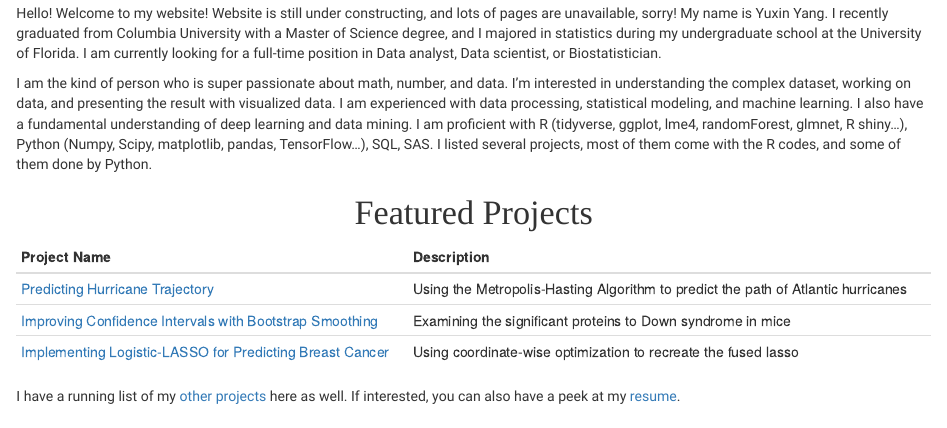
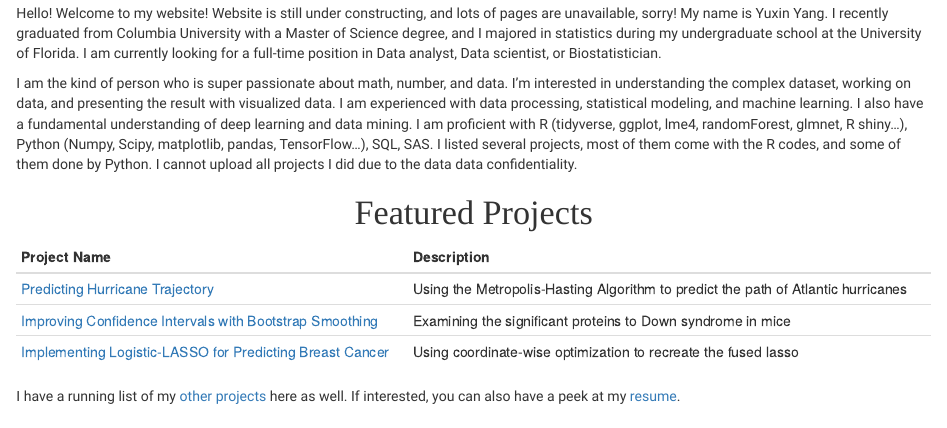
Before and after one commit to aygfhb/yy2926.github.io, an R Markdown document (index.Rmd): the page in a window 1100 px wide, from 280 px down. The pictures show the output file index.html that the author committed with the source, opened offline; library style sheets and scripts come from the installed R packages.

Commit message:
slight change

```diff
--- a/index.Rmd
+++ b/index.Rmd
@@ -8,7 +8,7 @@ title: "Welcome!"
 
   Hello! Welcome to my website! Website is still under constructing, and lots of pages are unavailable, sorry! My name is Yuxin Yang. I recently graduated from Columbia University with a Master of Science degree, and I majored in statistics during my undergraduate school at the University of Florida. I am currently looking for a full-time position in Data analyst, Data scientist, or Biostatistician.
 
-  I am the kind of person who is super passionate about math, number, and data. I'm interested in understanding the complex dataset, working on data, and presenting the result with visualized data. I am experienced with data processing, statistical modeling, and machine learning. I also have a fundamental understanding of deep learning and data mining. I am proficient with R (tidyverse, ggplot, lme4, randomForest, glmnet, R shiny...), Python (Numpy, Scipy, matplotlib, pandas, TensorFlow...), SQL, SAS. I listed several projects, most of them come with the R codes, and some of them done by Python.
+  I am the kind of person who is super passionate about math, number, and data. I'm interested in understanding the complex dataset, working on data, and presenting the result with visualized data. I am experienced with data processing, statistical modeling, and machine learning. I also have a fundamental understanding of deep learning and data mining. I am proficient with R (tidyverse, ggplot, lme4, randomForest, glmnet, R shiny...), Python (Numpy, Scipy, matplotlib, pandas, TensorFlow...), SQL, SAS. I listed several projects, most of them come with the R codes, and some of them done by Python. I cannot upload all projects I did due to the data data confidentiality.
 
 <h1 class="welcome">Featured Projects</h1>
 
```
Also changed, not shown: index.html.
